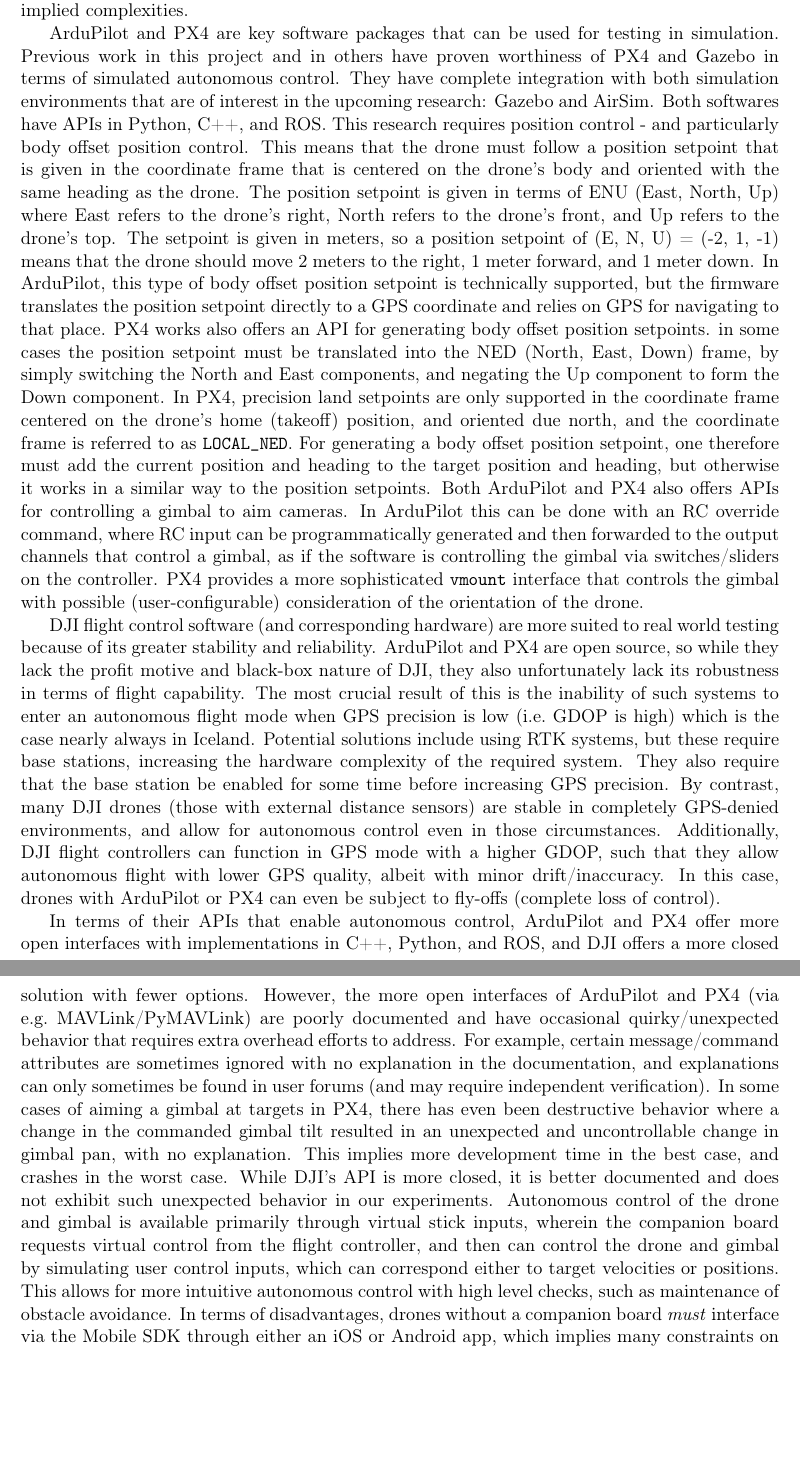
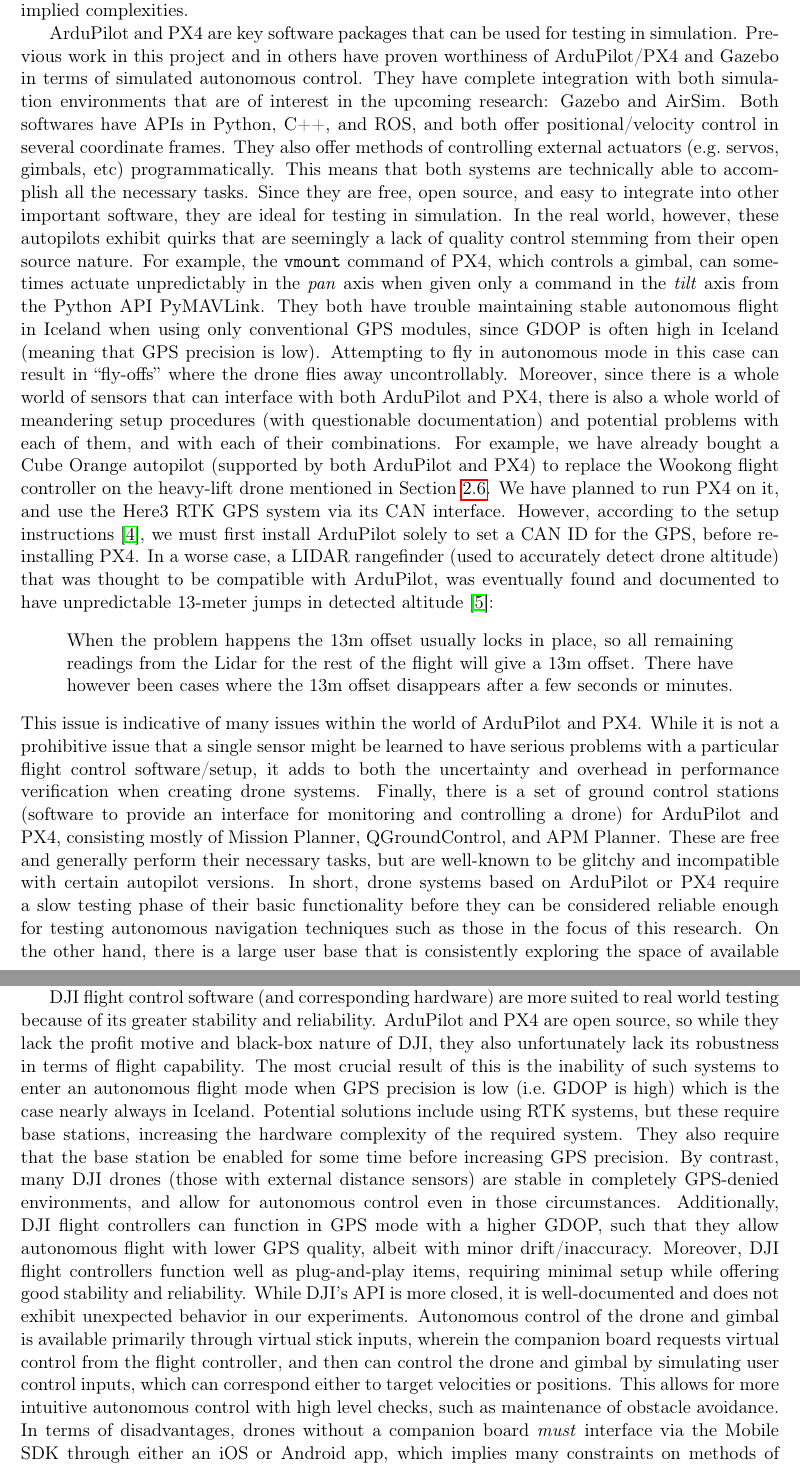
Before and after one commit to uzgit/phd_thesis_proposal, a LaTeX thesis (src/main.tex, which reads src/sections/choice_of_flight_software.tex): two parts of pages 39 and 40 of 43 before the commit and two parts of pages 39 and 40 of 45 after it, joined at a grey line, cut so that both start at the same text, the shorter picture padded with empty space. Compiled offline with pdfLaTeX.

Commit message:
Housekeeping

```diff
--- a/src/sections/choice_of_flight_software.tex
+++ b/src/sections/choice_of_flight_software.tex
@@ -12,36 +12,47 @@
 they must prove themselves again in the real world, with all the implied complexities.
 
 ArduPilot and PX4 are key software packages that can be used for testing in simulation.
-Previous work in this project and in others have proven worthiness of PX4 and Gazebo in terms of simulated autonomous control.
+Previous work in this project and in others have proven worthiness of ArduPilot/PX4 and Gazebo in terms of simulated autonomous control.
 They have complete integration with both simulation environments that are of interest in the upcoming research:
 Gazebo and AirSim.
-Both softwares have APIs in Python, C++, and ROS.
-This research requires position control - and particularly body offset position control.
-This means that the drone must follow a position setpoint that is given in the coordinate frame
-that is centered on the drone's body and oriented with the same heading as the drone.
-The position setpoint is given in terms of ENU (East, North, Up)
-where East refers to the drone's right,
-North refers to the drone's front,
-and Up refers to the drone's top.
-The setpoint is given in meters, so a position setpoint of (E, N, U) = (-2, 1, -1)
-means that the drone should move 2 meters to the right,
-1 meter forward, and 1 meter down.
-In ArduPilot, this type of body offset position setpoint is technically supported,
-but the firmware translates the position setpoint
-directly to a GPS coordinate and relies on GPS for navigating to that place.
-PX4 works also offers an API for generating body offset position setpoints.
-in some cases the position setpoint must be translated into the NED (North, East, Down) frame,
-by simply switching the North and East components, and negating the Up component to form the Down component.
-In PX4, precision land setpoints are only supported in the coordinate frame centered on the drone's home (takeoff) position,
-and oriented due north, and the coordinate frame is referred to as \texttt{LOCAL\_NED}.
-For generating a body offset position setpoint, one therefore must add the current position and heading
-to the target position and heading, but otherwise it works in a similar way to the position setpoints.
-Both ArduPilot and PX4 also offers APIs for controlling a gimbal to aim cameras.
-In ArduPilot this can be done with an RC override command, where RC input can be programmatically generated and then
-forwarded to the output channels that control a gimbal,
-as if the software is controlling the gimbal via switches/sliders on the controller.
-PX4 provides a more sophisticated \texttt{vmount} interface that controls the gimbal with possible (user-configurable) consideration
-of the orientation of the drone.
+Both softwares have APIs in Python, C++, and ROS,
+and both offer positional/velocity control in several coordinate frames.
+They also offer methods of controlling external actuators (e.g.~servos, gimbals, etc) programmatically.
+This means that both systems are technically able to accomplish all the necessary tasks.
+Since they are free, open source, and easy to integrate into other important software, they are ideal for testing in simulation.
+In the real world, however, these autopilots exhibit quirks that are seemingly a lack of quality control
+stemming from their open source nature.
+For example, the \texttt{vmount} command of PX4, which controls a gimbal, can sometimes actuate unpredictably
+in the \textit{pan} axis when given only a command in the \textit{tilt} axis from the Python API PyMAVLink.
+They both have trouble maintaining stable autonomous flight in Iceland when using only conventional GPS modules,
+since GDOP is often high in Iceland (meaning that GPS precision is low).
+Attempting to fly in autonomous mode in this case can result in ``fly-offs'' where the drone flies away uncontrollably.
+Moreover, since there is a whole world of sensors that can interface with both ArduPilot and PX4,
+there is also a whole world of meandering setup procedures (with questionable documentation) and potential problems with each of them,
+and with each of their combinations.
+For example, we have already bought a Cube Orange autopilot (supported by both ArduPilot and PX4) to replace the
+Wookong flight controller on the heavy-lift drone mentioned in Section~\ref{section:ir_drone}.
+We have planned to run PX4 on it, and use the Here3 RTK GPS system via its CAN interface.
+However, according to the setup instructions~\cite{here3_manual},
+we must first install ArduPilot solely to set a CAN ID for the GPS, before re-installing PX4.
+In a worse case, a LIDAR rangefinder (used to accurately detect drone altitude) that was thought to be compatible with
+ArduPilot, was eventually found and documented to have unpredictable 13-meter jumps in detected altitude~\cite{lidar_lite_rangefinder}:
+\begin{quote}
+    When the problem happens the 13m offset usually locks in place,
+    so all remaining readings from the Lidar for the rest of the flight will give a 13m offset.
+    There have however been cases where the 13m offset disappears after a few seconds or minutes.
+\end{quote}
+This issue is indicative of many issues within the world of ArduPilot and PX4.
+While it is not a prohibitive issue that a single sensor might be learned to have serious problems with a particular flight control software/setup,
+it adds to both the uncertainty and overhead in performance verification when creating drone systems.
+Finally, there is a set of ground control stations (software to provide an interface for monitoring and controlling a drone)
+for ArduPilot and PX4, consisting mostly of Mission Planner, QGroundControl, and APM Planner.
+These are free and generally perform their necessary tasks, but are well-known to be glitchy
+and incompatible with certain autopilot versions.
+In short, drone systems based on ArduPilot or PX4 require a slow testing phase of their basic functionality
+before they can be considered reliable enough for testing autonomous navigation techniques such as those in the focus of this research.
+On the other hand, there is a large user base that is consistently exploring the space of available system setups with this software,
+meaning that issues can often be detected and communicated relatively quickly.
 
 DJI flight control software (and corresponding hardware) are more suited to real world testing
 because of its greater stability and reliability.
@@ -56,19 +67,9 @@
 and allow for autonomous control even in those circumstances.
 Additionally, DJI flight controllers can function in GPS mode with a higher GDOP,
 such that they allow autonomous flight with lower GPS quality, albeit with minor drift/inaccuracy.
-In this case, drones with ArduPilot or PX4 can even be subject to fly-offs (complete loss of control).
-
-In terms of their APIs that enable autonomous control, ArduPilot and PX4 offer more open interfaces
-with implementations in C++, Python, and ROS, and DJI offers a more closed solution with fewer options.
-However, the more open interfaces of ArduPilot and PX4 (via e.g.~MAVLink/PyMAVLink) are poorly documented
-and have occasional quirky/unexpected behavior that requires extra overhead efforts to address.
-For example, certain message/command attributes are sometimes ignored with no explanation in the documentation,
-and explanations can only sometimes be found in user forums (and may require independent verification).
-In some cases of aiming a gimbal at targets in PX4, there has even been destructive behavior
-where a change in the commanded gimbal tilt resulted in an unexpected and uncontrollable change in gimbal pan,
-with no explanation.
-This implies more development time in the best case, and crashes in the worst case.
-While DJI's API is more closed, it is better documented and does not exhibit such unexpected behavior in our experiments.
+Moreover, DJI flight controllers function well as plug-and-play items,
+requiring minimal setup while offering good stability and reliability.
+While DJI's API is more closed, it is well-documented and does not exhibit unexpected behavior in our experiments.
 Autonomous control of the drone and gimbal is available primarily through virtual stick inputs,
 wherein the companion board requests virtual control from the flight controller,
 and then can control the drone and gimbal by simulating user control inputs,
```
Also changed, not shown: src/references.bib (+46 -0 lines), src/sections/background.tex (+2 -2 lines), src/sections/choice_of_flight_software.tex (20 more changed lines).
